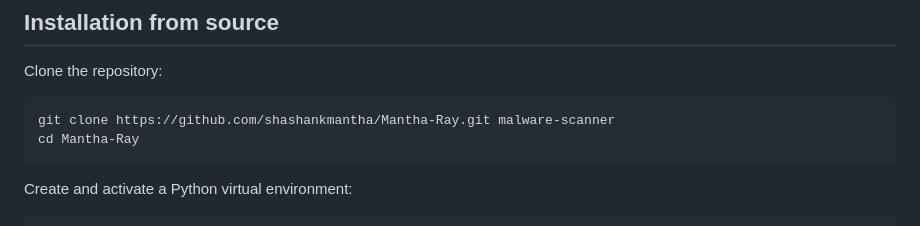
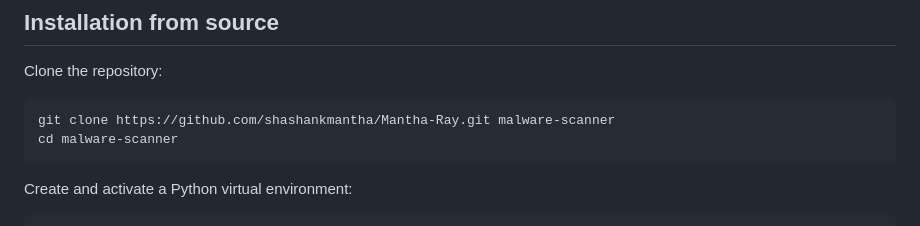
Before and after one commit to shashankmantha/Mantha-Ray, a Markdown page: README.md, the part around the change. Drawn GitHub-style.

````diff
--- a/README.md
+++ b/README.md
@@ -117,7 +117,7 @@ Clone the repository:
 
 ```bash
 git clone https://github.com/shashankmantha/Mantha-Ray.git malware-scanner
-cd Mantha-Ray
+cd malware-scanner
 ```
 
 Create and activate a Python virtual environment:
````
